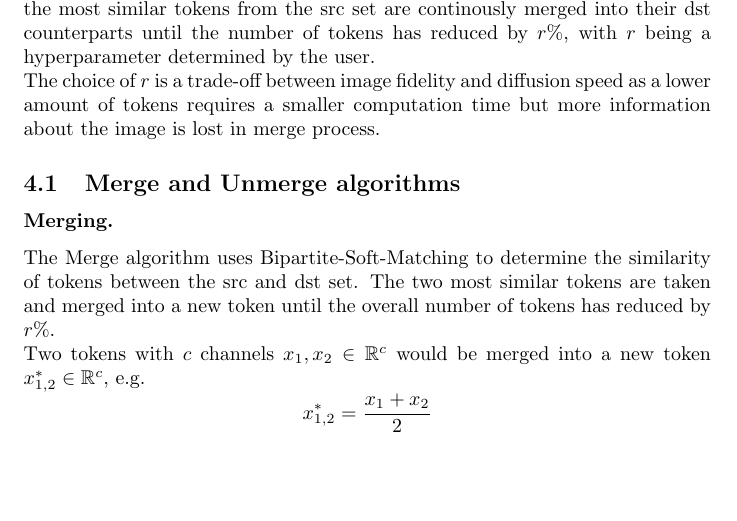
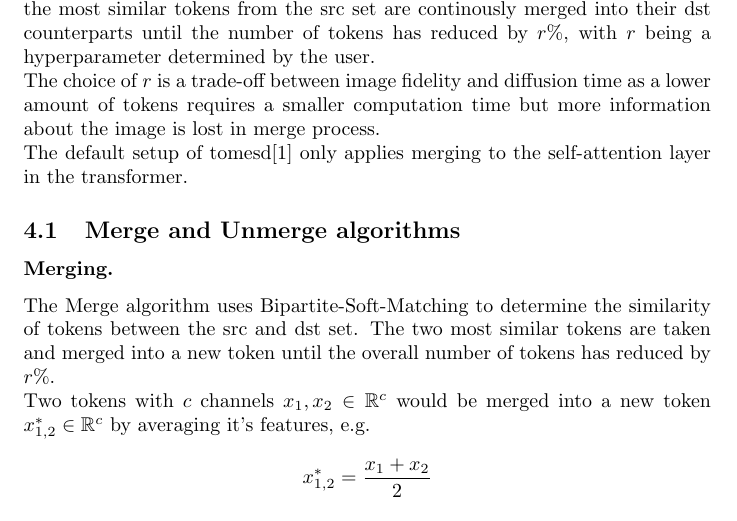
Before and after one commit to HNR1/Bachelor-project, a LaTeX document (latex/main.tex): part of page 5 of 9, cut so that both start at the same text, the shorter picture padded with empty space. Compiled offline with pdfLaTeX.

Commit message:
Update main.tex

```diff
--- a/latex/main.tex
+++ b/latex/main.tex
@@ -67,11 +67,12 @@ Text.
 
 \newpage
 \section{Token Merging}
-In Token Merging for Stable Diffusion\cite{bolya2023tomesd} the number of tokens is reduced by r\% by merging similar tokens before every diffusion step and unmerging them after to retain the original size of the image.\\ The tokens are partitioned into a source (src) and a destination (dst) set and the most similar tokens from the src set are continously merged into their dst counterparts until the number of tokens has reduced by \(r\)\%, with \(r\) being a hyperparameter determined by the user.\\ The choice of \(r\) is a trade-off between image fidelity and diffusion speed as a lower amount of tokens requires a smaller computation time but more information about the image is lost in merge process.
+In Token Merging for Stable Diffusion\cite{bolya2023tomesd} the number of tokens is reduced by r\% by merging similar tokens before every diffusion step and unmerging them after to retain the original size of the image.\\ The tokens are partitioned into a source (src) and a destination (dst) set and the most similar tokens from the src set are continously merged into their dst counterparts until the number of tokens has reduced by \(r\)\%, with \(r\) being a hyperparameter determined by the user.\\ The choice of \(r\) is a trade-off between image fidelity and diffusion time as a lower amount of tokens requires a smaller computation time but more information about the image is lost in merge process.\\
+The default setup of tomesd\cite{bolya2023tomesd} only applies merging to the self-attention layer in the transformer.
 
 \subsection{Merge and Unmerge algorithms}
 \subsubsection*{Merging.} The Merge algorithm uses Bipartite-Soft-Matching to determine the similarity of tokens between the src and dst set. The two most similar tokens are taken and merged into a new token until the overall number of tokens has reduced by \(r\)\%.\\
-Two tokens with \(c\) channels \(x_1, x_2  \in \mathbb{R}^c\) would be merged into a new token \(x_{1,2}^* \in \mathbb{R}^c \), e.g. \[x_{1,2}^* = \frac{x_1 + x_2}{2}\]
+Two tokens with \(c\) channels \(x_1, x_2  \in \mathbb{R}^c\) would be merged into a new token \(x_{1,2}^* \in \mathbb{R}^c \) by averaging it's features, e.g. \[x_{1,2}^* = \frac{x_1 + x_2}{2}\]
 
 \subsubsection*{Unmerging.} The Unmerge algorithm takes an originally merged token $x_{1,2}^* \in \mathbb{R}^c$ and splits it up into its original tokens $x_1', x_2' \in \mathbb{R}^c$, e.g.
 \begin{align*}
```
